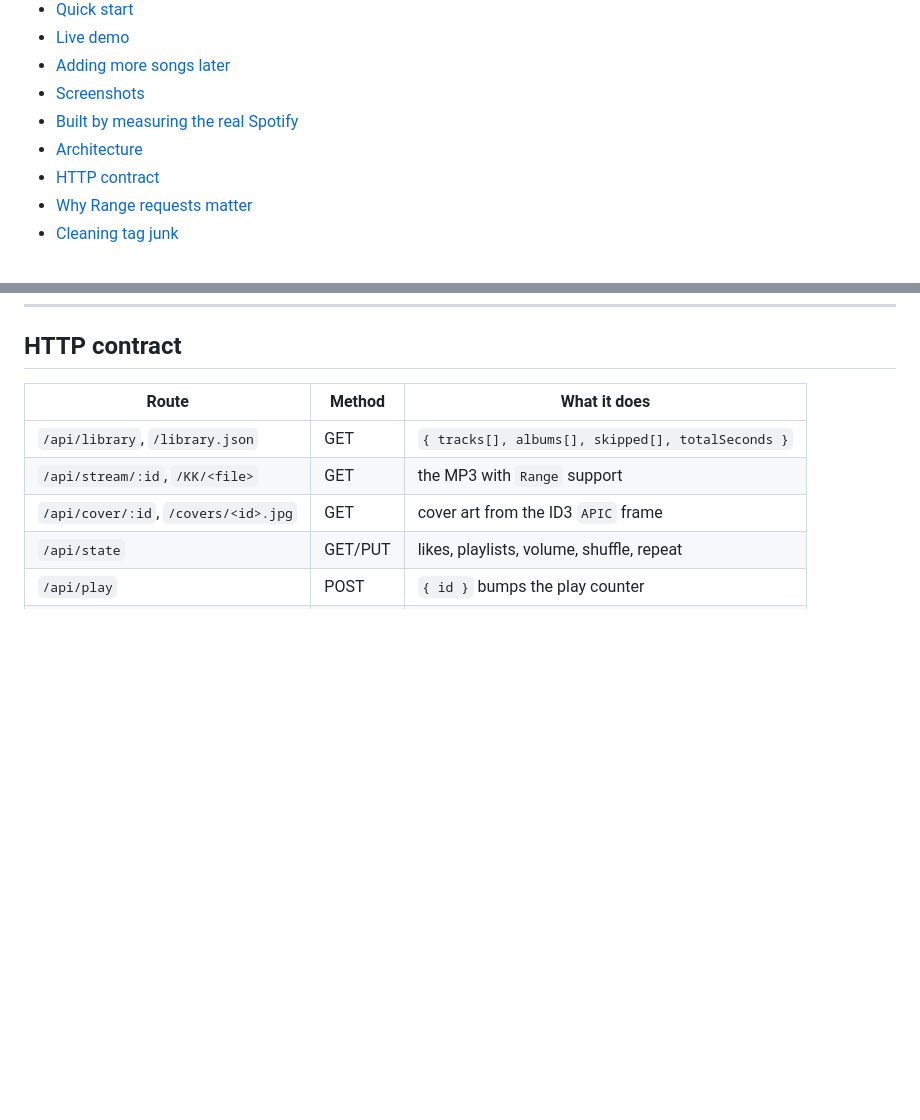
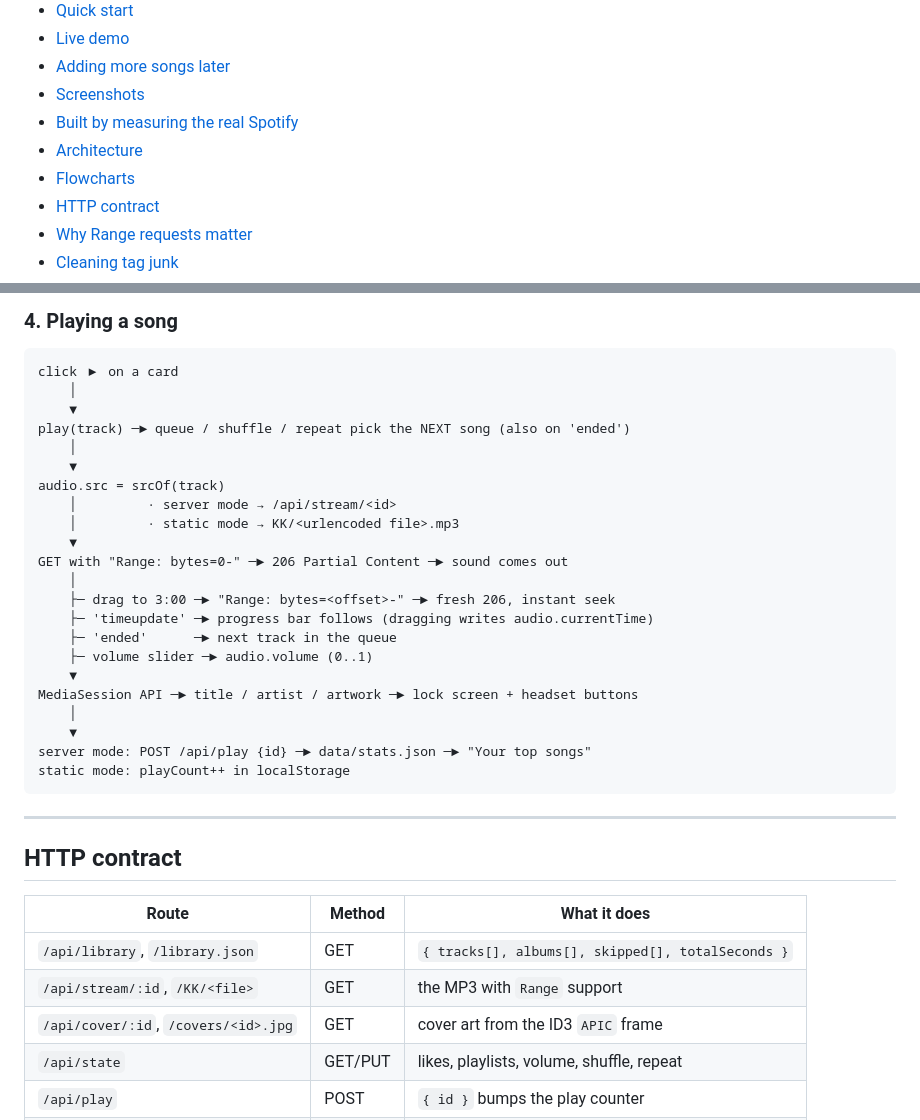
Before and after one commit to amiitdev/kkfy, a Markdown page: README.md, 2 parts joined by grey strips. Drawn GitHub-style; blank space fills up the shorter version.

Commit message:
docs: 4 flowcharts (build, cover extraction, UI boot, playback) + TOC entry

````diff
--- a/README.md
+++ b/README.md
@@ -32,6 +32,7 @@
 - [Screenshots](#screenshots)
 - [Built by measuring the real Spotify](#built-by-measuring-the-real-spotify)
 - [Architecture](#architecture)
+- [Flowcharts](#flowcharts)
 - [HTTP contract](#http-contract)
 - [Why Range requests matter](#why-range-requests-matter)
 - [Cleaning tag junk](#cleaning-tag-junk)
@@ -335,3 +421,32 @@ Those exact strings became the `title` and `aria-label` of every control in KKfy
+### 4. Playing a song
+
+```text
+click ▶ on a card
+    │
+    ▼
+play(track) ─► queue / shuffle / repeat pick the NEXT song (also on 'ended')
+    │
+    ▼
+audio.src = srcOf(track)
+    │         · server mode → /api/stream/<id>
+    │         · static mode → KK/<urlencoded file>.mp3
+    ▼
+GET with "Range: bytes=0-" ─► 206 Partial Content ─► sound comes out
+    │
+    ├─ drag to 3:00 ─► "Range: bytes=<offset>-" ─► fresh 206, instant seek
+    ├─ 'timeupdate' ─► progress bar follows (dragging writes audio.currentTime)
+    ├─ 'ended'      ─► next track in the queue
+    ├─ volume slider ─► audio.volume (0..1)
+    ▼
+MediaSession API ─► title / artist / artwork ─► lock screen + headset buttons
+    │
+    ▼
+server mode: POST /api/play {id} ─► data/stats.json ─► "Your top songs"
+static mode: playCount++ in localStorage
+```
+
+---
+
 ## HTTP contract
 
 | Route | Method | What it does |
````
Also changed, not shown: other parts of README.md (+85 -0 lines).
